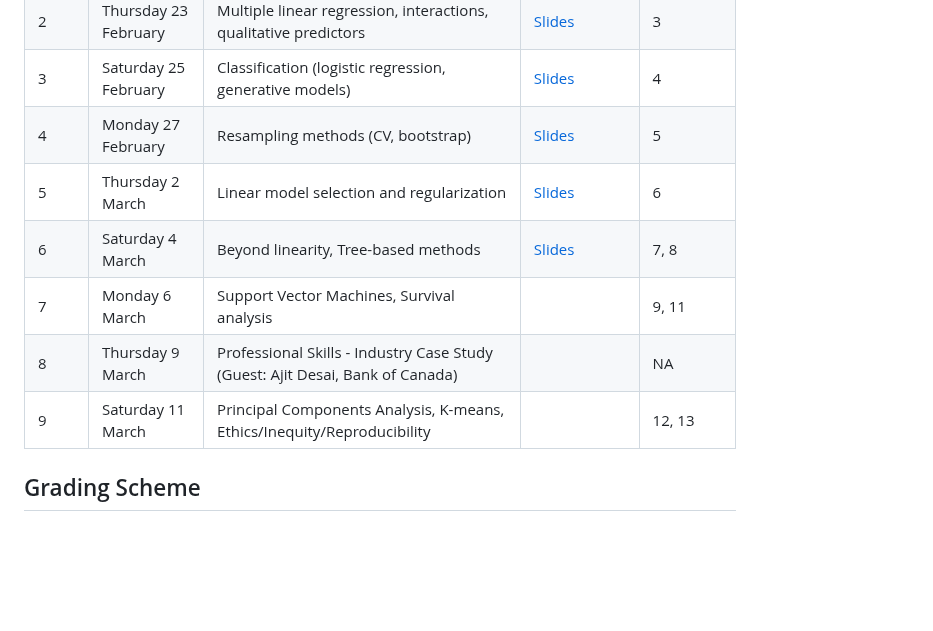
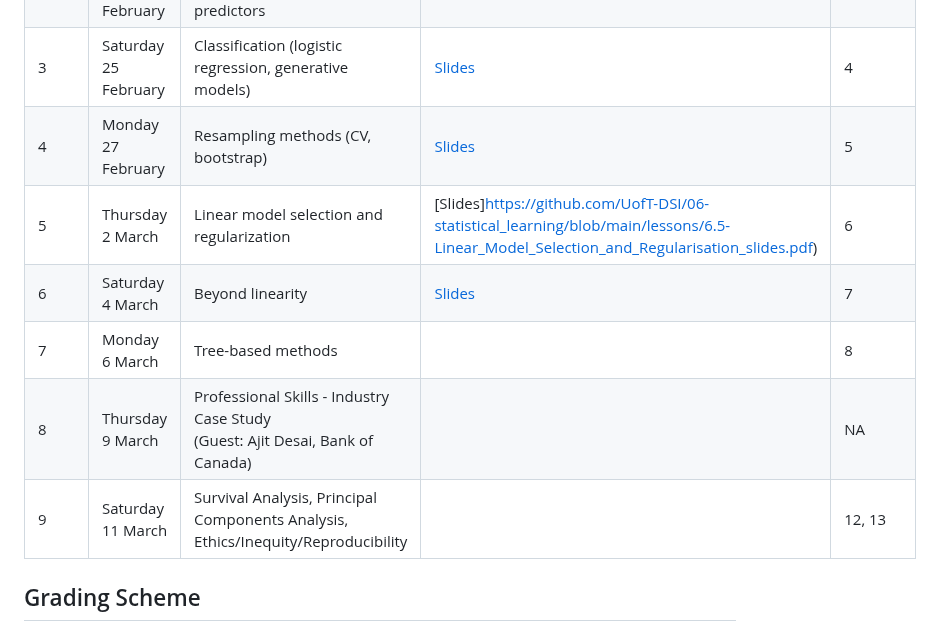
Before and after one commit to UofT-DSI/applying_statistical_concepts, a Markdown page: README.md, the part around the change. Rendered like a GitHub page; blank space fills up the shorter version.

Commit message:
fix slides

```diff
--- a/README.md
+++ b/README.md
@@ -52,11 +52,11 @@ Tutorial sessions on the same date as each class. Tutorials take place from 5 PM
 | 2      | Thursday 23 February   | Multiple linear regression, interactions, qualitative predictors <br>                         | [Slides](https://github.com/UofT-DSI/06-statistical_learning/blob/main/lessons/6.2-Linear_Regression_slides.pdf) | 3
 | 3      | Saturday 25 February   | Classification (logistic regression, generative models)                     | [Slides](https://github.com/UofT-DSI/06-statistical_learning/blob/main/lessons/6.3-Classication_slides.pdf) | 4
 | 4      | Monday 27 February     |  Resampling methods (CV, bootstrap)          | [Slides](https://github.com/UofT-DSI/06-statistical_learning/blob/main/lessons/6.4-Resampling_Methods_slides.pdf) | 5
-| 5      | Thursday 2 March       | Linear model selection and regularization  | [Slides](https://github.com/UofT-DSI/06-statistical_learning/blob/main/lessons/6.2-Linear_Regression_slides.pdf) | 6
-| 6      | Saturday 4 March       | Beyond linearity, Tree-based methods                                         | [Slides](https://github.com/UofT-DSI/06-statistical_learning/blob/main/lessons/6.6-Beyond_Linearity_slides.pdf)| 7, 8
-| 7      | Monday 6 March         |  Support Vector Machines, Survival analysis                            | | 9, 11
+| 5      | Thursday 2 March       | Linear model selection and regularization  | [Slides]https://github.com/UofT-DSI/06-statistical_learning/blob/main/lessons/6.5-Linear_Model_Selection_and_Regularisation_slides.pdf) | 6
+| 6      | Saturday 4 March       | Beyond linearity                                       | [Slides](https://github.com/UofT-DSI/06-statistical_learning/blob/main/lessons/6.6-Beyond_Linearity_slides.pdf)| 7
+| 7      | Monday 6 March         | Tree-based methods                           | | 8
 | 8      | Thursday 9 March       | Professional Skills - Industry Case Study  <br>(Guest: Ajit Desai, Bank of Canada)  | | NA
-| 9      | Saturday 11 March      | Principal Components Analysis, K-means, Ethics/Inequity/Reproducibility                                                   | | 12, 13
+| 9      | Saturday 11 March      | Survival Analysis, Principal Components Analysis, Ethics/Inequity/Reproducibility   | | 12, 13
 ## Grading Scheme
 
 Grading is based on three components: 3 assignments, 5 homework questions (completion only), and class participation. The grading scheme is as follows:
```
